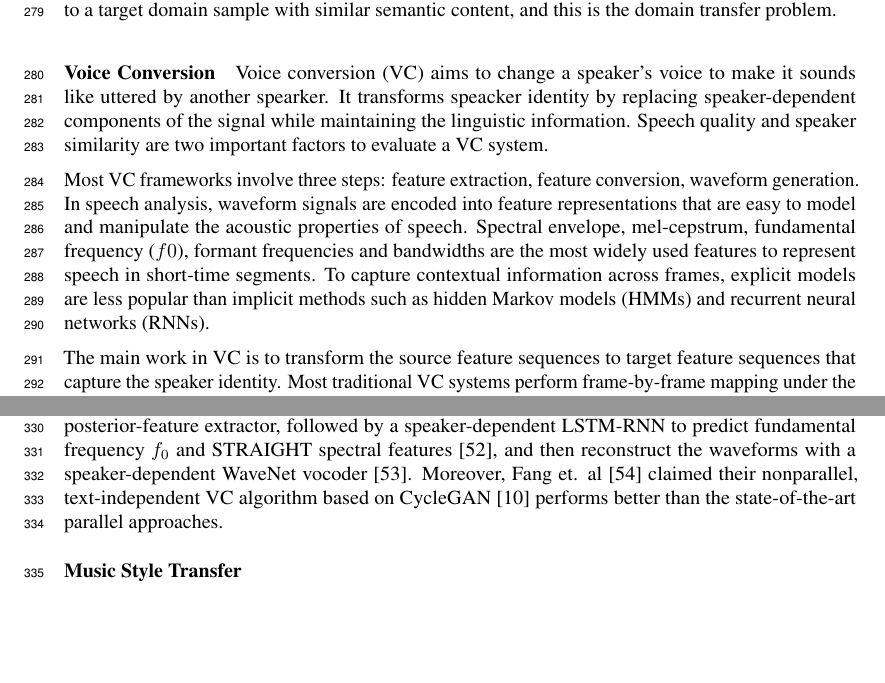
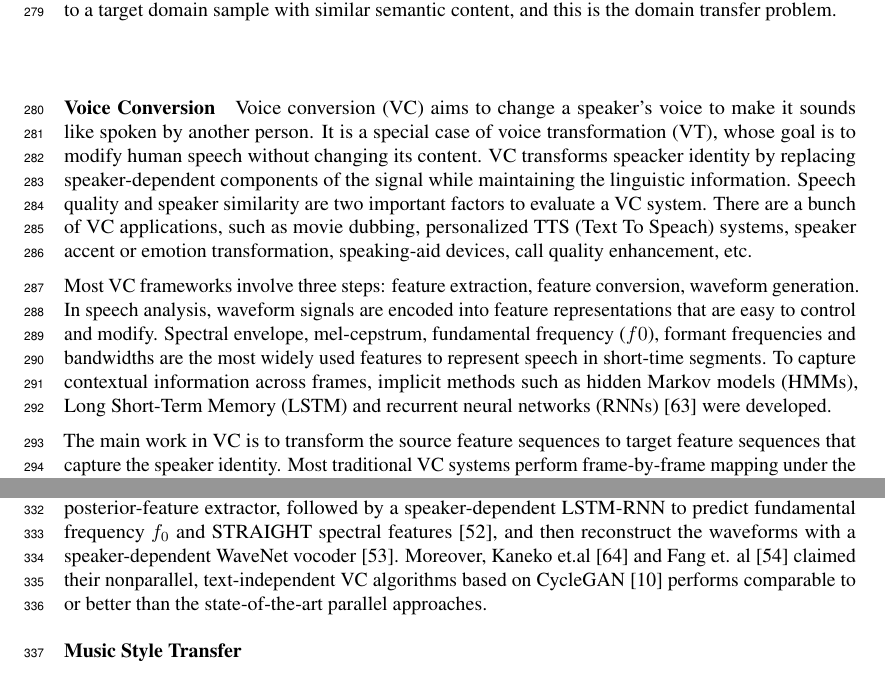
Before and after one commit to bottlecapper/Proposal, a LaTeX paper (proposal.tex): two parts of pages 8 and 9 of 12, joined at a grey line, cut so that both start at the same text, the shorter picture padded with empty space. Compiled offline with pdfLaTeX; a LaTeX package or settings file that is missing is left out.

Commit message:
change VC

```diff
--- a/proposal.tex
+++ b/proposal.tex
@@ -336,9 +336,9 @@ There are many approaches to address this issue. One is to extract transferable
 
 
 \paragraph{Voice Conversion}
-Voice conversion (VC) aims to change a speaker's voice to make it sounds like uttered by another spearker. It transforms speacker identity by replacing speaker-dependent components of the signal while maintaining the linguistic information. Speech quality and speaker similarity are two important factors to evaluate a VC system.
+Voice conversion (VC) aims to change a speaker's voice to make it sounds like spoken by another person. It is a special case of voice transformation (VT), whose goal is to modify human speech without changing its content. VC transforms speacker identity by replacing speaker-dependent components of the signal while maintaining the linguistic information. Speech quality and speaker similarity are two important factors to evaluate a VC system. There are a bunch of VC applications, such as movie dubbing, personalized TTS (Text To Speach) systems, speaker accent or emotion transformation, speaking-aid devices, call quality enhancement, etc.
 
-Most VC frameworks involve three steps: feature extraction, feature conversion, waveform generation. In speech analysis, waveform signals are encoded into feature representations that are easy to model and manipulate the acoustic properties of speech. Spectral envelope, mel-cepstrum, fundamental frequency ($f0$), formant frequencies and bandwidths are the most widely used features to represent speech in short-time segments. To capture contextual information across frames, explicit models are less popular than implicit methods such as hidden Markov models (HMMs) and recurrent neural networks (RNNs).
+Most VC frameworks involve three steps: feature extraction, feature conversion, waveform generation. In speech analysis, waveform signals are encoded into feature representations that are easy to control and modify. Spectral envelope, mel-cepstrum, fundamental frequency ($f0$), formant frequencies and bandwidths are the most widely used features to represent speech in short-time segments. To capture contextual information across frames, implicit methods such as hidden Markov models (HMMs), Long Short-Term Memory (LSTM) and recurrent neural networks (RNNs) [63] were developed.
 
 The main work in VC is to transform the source feature sequences to target feature sequences that capture the speaker identity. Most traditional VC systems perform frame-by-frame mapping under the assumption that speech segments are independent from each other. Some recent models such as HMM and RNN incorporate speech dynamics implicitly. There are four typical approaches to learn the mapping function: codebook mapping (e.g., Vector quantization (VQ) [56]), mixed linear mappings (e.g., Gaussian mixture model (GMM) [57]), neural network mapping (e.g., RBM, DNN, RNN [55]), and exemplar-based mapping (e.g., non-negative matrix factorization (NMF) [58]). Beyond these, an autoregressive neural network model called WaveNet [24] was proposed. It can directly learn the mapping based on raw audio and generate speech waveforms conditioning on the speaker identity.
 
@@ -348,10 +348,11 @@ frame-by-frame mapping, % each frame is mapped independent of other frames
 time-invariant linear filter, etc. Recently, Tamamori et. al [53] proposed a speaker-dependent WaveNet vocoder that does not require explicit modeling of excitation signals and those assumptions.
 
 {\color{blue} Software: Merlin baseline system, sprocket baseline system, STRAIGHT, WORLD, Griffin-Lim, Speech Signal Processing Toolkit (SPTK)}
+% STRAIGHT: a vocoder which can decompose speech signal into parameters so as to precisely control and modify them
 
 In terms of conversion conditions, VC can be categorized into parallel and non-parallel, text-dependent and text-independent systems [50]. In parallel systems, the training corpus consists of paired recodings from the source and target spearkers with same liguistic contents. The shared acoustic features can be used to train the mapping model. To get parallel feature sequences of equal length, a time-alignment step must be included to remove the temporal differences in the recordings, for example, the dynamic time warping (DTW) [56] algorithm. Phoneme transcriptions are also useful for time alignment. Non-parallel system does not require sentences with the same linguistic contents. It is much more useful and practical because non-parallel speech data is easier to collect and therefore can get larger training set. There are several ways to learn the mapping without paired data: (1) use unit selection method [60] to choose matched linguistic feature pairs; (2) build pseudo parallel sentences using text-to-speech (TTS) system [61]; (3) extract speaker-independent features in a latent space [62]; (4) use unpaired image-to-image translation approaches such as CycleGAN [10].
 
-Parallel, text-dependent systems are supposed to have better performancce. However, the winner of VC Challenge 2018 [51] showed similar results in both parallel and non-parallel settings. It first uses a lot of external speech data with phonetic transcriptions to train a speaker-independent content-posterior-feature extractor, followed by a speaker-dependent LSTM-RNN to predict fundamental frequency $f_0$ and STRAIGHT spectral features [52], and then reconstruct the waveforms with a speaker-dependent WaveNet vocoder [53]. Moreover, Fang et. al [54] claimed their nonparallel, text-independent VC algorithm based on CycleGAN [10] performs better than the state-of-the-art parallel approaches.
+Parallel, text-dependent systems are supposed to have better performancce. However, the winner of VC Challenge 2018 [51] showed similar results in both parallel and non-parallel settings. It first uses a lot of external speech data with phonetic transcriptions to train a speaker-independent content-posterior-feature extractor, followed by a speaker-dependent LSTM-RNN to predict fundamental frequency $f_0$ and STRAIGHT spectral features [52], and then reconstruct the waveforms with a speaker-dependent WaveNet vocoder [53]. Moreover, Kaneko et.al [64] and Fang et. al [54] claimed their nonparallel, text-independent VC algorithms based on CycleGAN [10] performs comparable to or better than the state-of-the-art parallel approaches.
 
 
 \paragraph{Music Style Transfer}
```
Also changed, not shown: proposal.pdf, proposal.tex (2 more changed lines), 2 other files.
